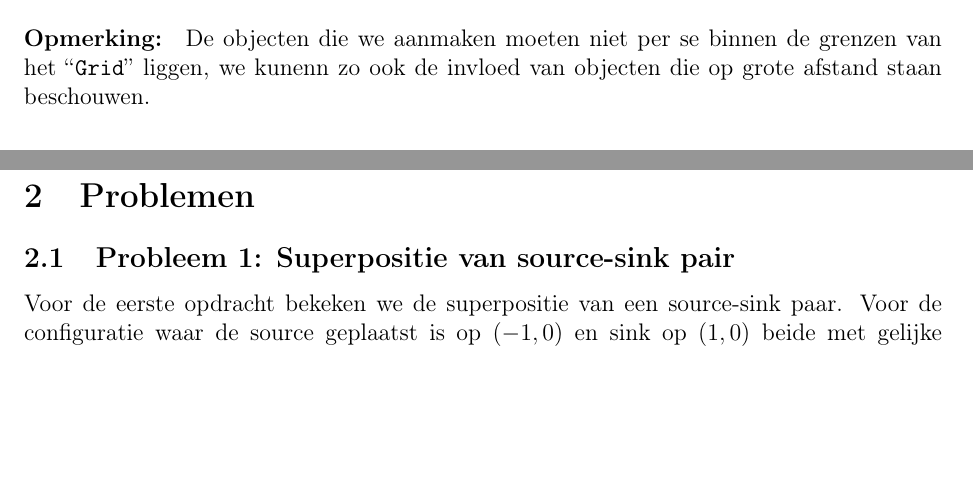
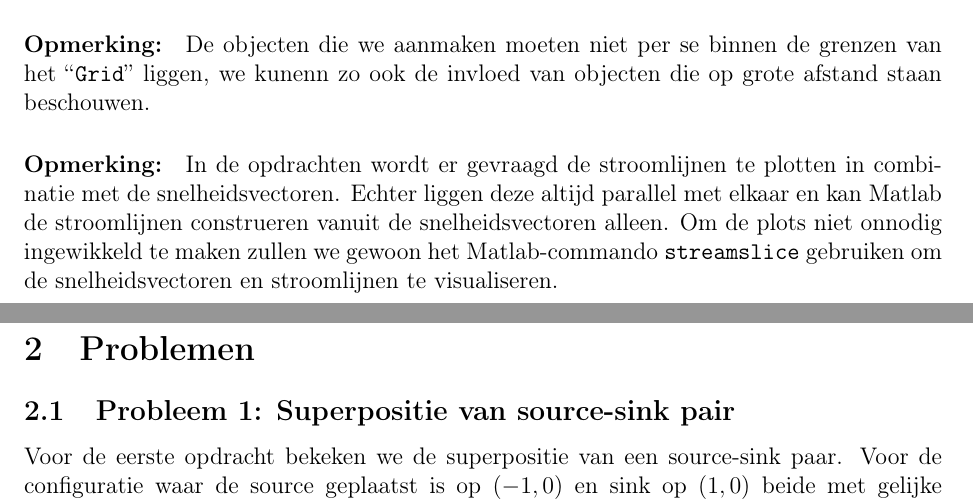
Before and after one commit to Tom261999/Examenopdracht-Programmeren, a LaTeX problem sheet (Verwerking/Examen Programmeren Verwerking.tex): two parts of pages 2 and 3 of 26, joined at a grey line, cut so that both start at the same text, the shorter picture padded with empty space. Compiled offline with pdfLaTeX.

Commit message:
Verwerking

```diff
--- a/Verwerking/Examen Programmeren Verwerking.tex
+++ b/Verwerking/Examen Programmeren Verwerking.tex
@@ -58,6 +58,8 @@
   We zullen dan ook alle data wegschrijven naar \texttt{.txt}-bestanden binnen de co\"ordinaten en stappen zoals meegegeven aan de constructor van ``\texttt{Grid}''.\\
 
   \paragraph{Opmerking:} De objecten die we aanmaken moeten niet per se binnen de grenzen van het ``\texttt{Grid}'' liggen, we kunenn zo ook de invloed van objecten die op grote afstand staan beschouwen.
+
+  \paragraph{Opmerking:} In de opdrachten wordt er gevraagd de stroomlijnen te plotten in combinatie met de snelheidsvectoren. Echter liggen deze altijd parallel met elkaar en kan Matlab de stroomlijnen construeren vanuit de snelheidsvectoren alleen. Om de plots niet onnodig ingewikkeld te maken zullen we gewoon het Matlab-commando \texttt{streamslice} gebruiken om de snelheidsvectoren en stroomlijnen te visualiseren.
 
 \newpage
 \section{Problemen}
```
Also changed, not shown: 5 other files.
